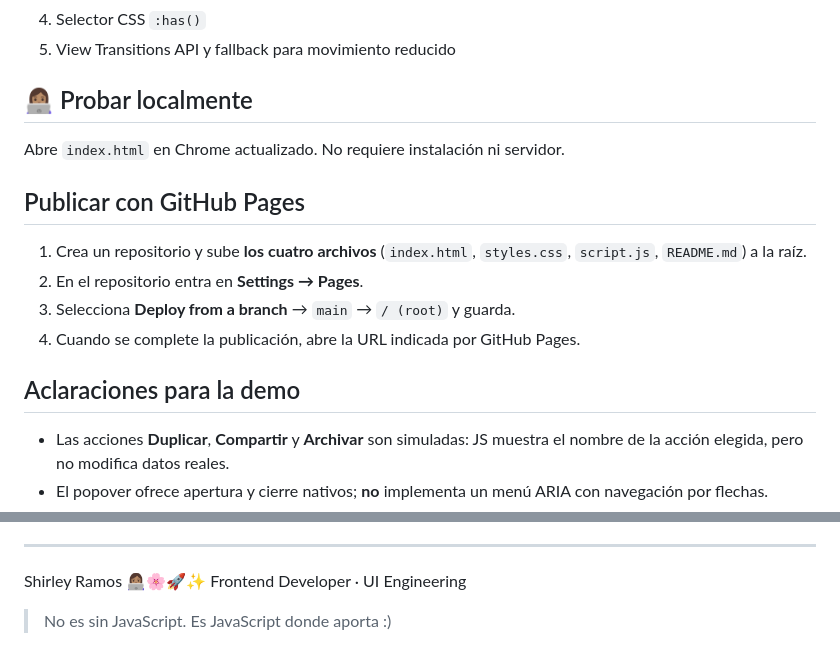
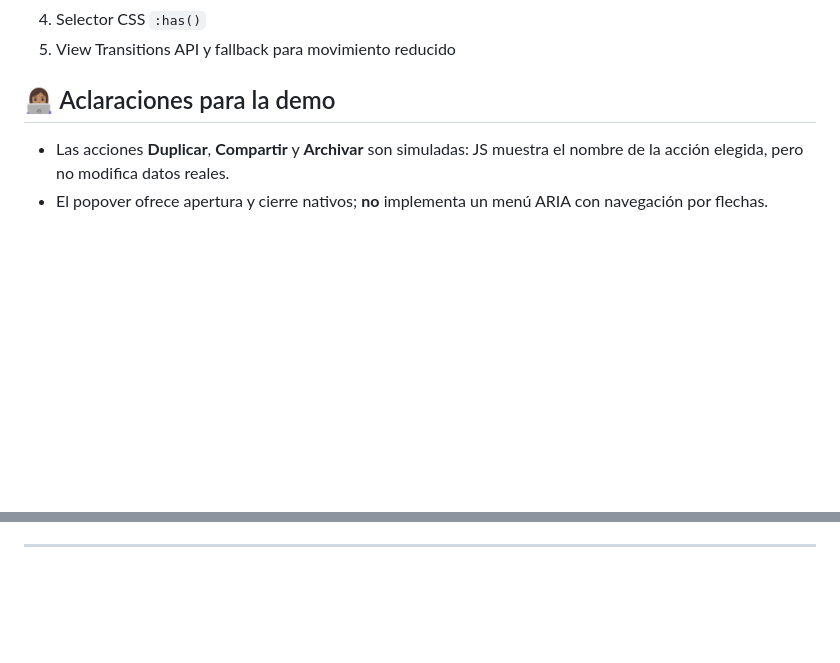
Before and after one commit to shinnmar/Browser_UI_Lab, a Markdown page: README.md, 2 parts joined by grey strips. Rendered like a GitHub page; blank space fills up the shorter version.

```diff
--- a/README.md
+++ b/README.md
@@ -10,18 +10,7 @@ Cinco interacciones con HTML, CSS moderno y JavaScript puro, sin dependencias:
 4. Selector CSS `:has()`
 5. View Transitions API y fallback para movimiento reducido
 
-## 👩🏽‍💻 Probar localmente
-
-Abre `index.html` en Chrome actualizado. No requiere instalación ni servidor.
-
-## Publicar con GitHub Pages
-
-1. Crea un repositorio y sube **los cuatro archivos** (`index.html`, `styles.css`, `script.js`, `README.md`) a la raíz.
-2. En el repositorio entra en **Settings → Pages**.
-3. Selecciona **Deploy from a branch** → `main` → `/ (root)` y guarda.
-4. Cuando se complete la publicación, abre la URL indicada por GitHub Pages.
-
-## Aclaraciones para la demo
+## 👩🏽‍💻 Aclaraciones para la demo
 
 - Las acciones **Duplicar**, **Compartir** y **Archivar** son simuladas: JS muestra el nombre de la acción elegida, pero no modifica datos reales.
 - El popover ofrece apertura y cierre nativos; **no** implementa un menú ARIA con navegación por flechas.
@@ -75,7 +71 @@ Si quieres profundizar en las APIs y funcionalidades que exploramos durante la c
 ---
-
-
-Shirley Ramos 👩🏽‍💻🌸🚀✨
-Frontend Developer · UI Engineering
-
-> No es sin JavaScript. Es JavaScript donde aporta :)
```
Also changed, not shown: other parts of README.md (+8 -1 lines).
